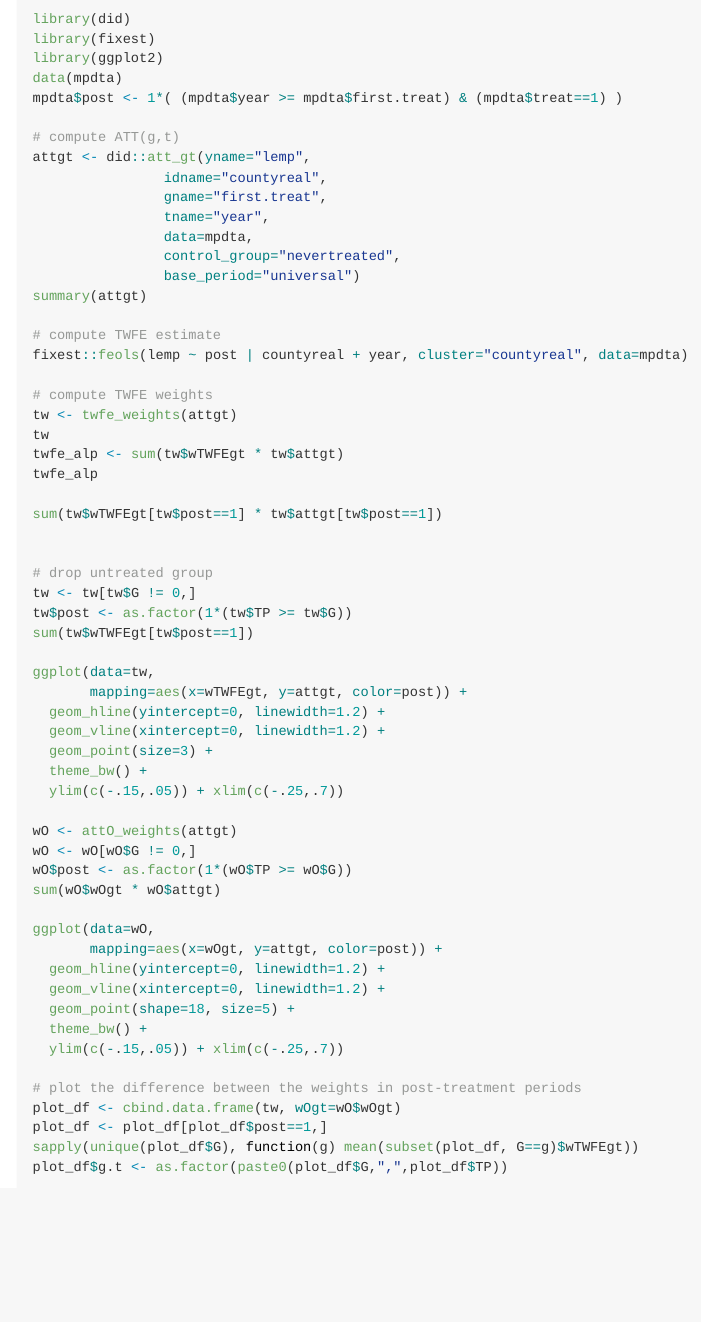
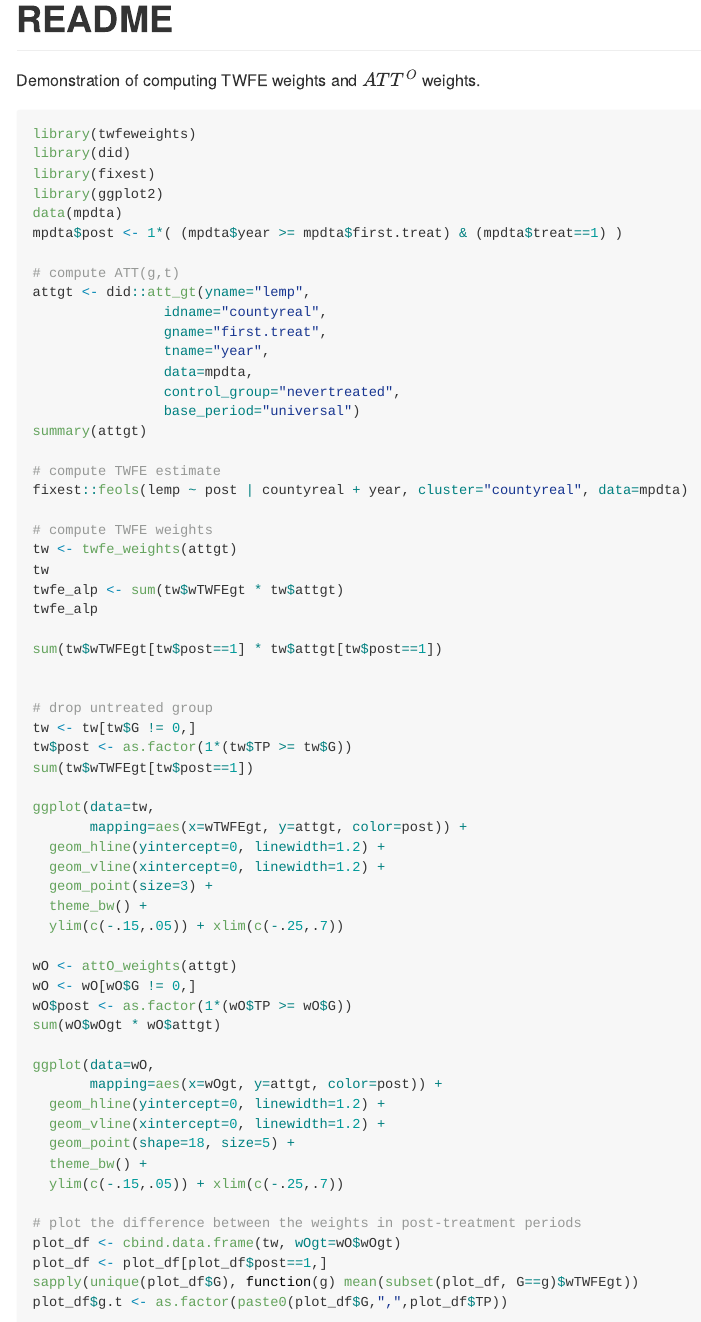
Before and after one commit to bcallaway11/twfeweights, an R Markdown document (README.Rmd): the page in a window 1100 px wide, from its top. Rendered offline with R 4.5, knitr and Pandoc, with nearby package versions; the code chunks are not run, so their results and figures are left out; both versions are drawn in the output format of the newer one.

Commit message:
updated readme

````diff
--- a/README.Rmd
+++ b/README.Rmd
@@ -1,6 +1,13 @@
+---
+output: github_document
+title: README
+---
 
 
+Demonstration of computing TWFE weights and $ATT^O$ weights.
+
 ```{r}
+library(twfeweights)
 library(did)
 library(fixest)
 library(ggplot2)
````
Also changed, not shown: R/twfeweights.R (+15 -1 lines), README.html (added), README.md (added), README_files/figure-gfm/unnamed-chunk-1-1.png (added), README_files/figure-gfm/unnamed-chunk-1-2.png (added), README_files/figure-gfm/unnamed-chunk-1-3.png (added), 4 other files.
